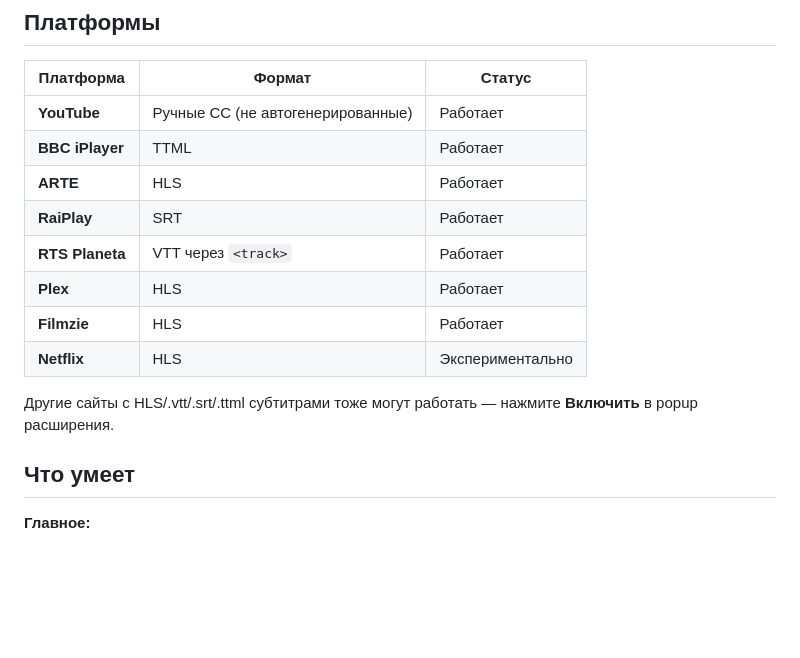
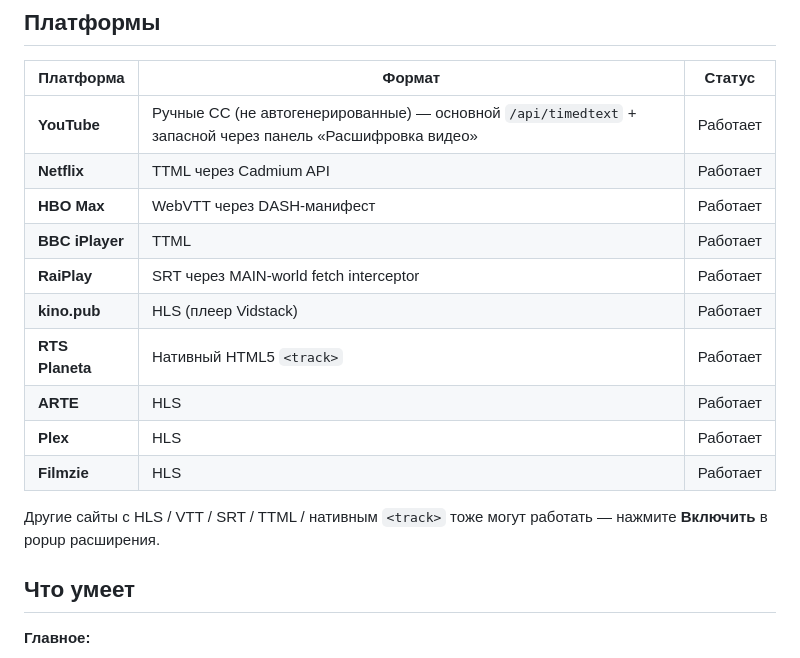
Before and after one commit to aveleazer/podstr, a Markdown page: docs/README.ru.md, the part around the change. Drawn GitHub-style; blank space fills up the shorter version.

Commit message:
sync: docs: 0.8.0 listing updates — README + site i18n + CWS description

```diff
--- a/docs/README.ru.md
+++ b/docs/README.ru.md
@@ -30,16 +30,18 @@ Chrome-расширение: ловит субтитры на видеосайт
 
 | Платформа | Формат | Статус |
 |-----------|--------|--------|
-| **YouTube** | Ручные CC (не автогенерированные) | Работает |
+| **YouTube** | Ручные CC (не автогенерированные) — основной `/api/timedtext` + запасной через панель «Расшифровка видео» | Работает |
+| **Netflix** | TTML через Cadmium API | Работает |
+| **HBO Max** | WebVTT через DASH-манифест | Работает |
 | **BBC iPlayer** | TTML | Работает |
+| **RaiPlay** | SRT через MAIN-world fetch interceptor | Работает |
+| **kino.pub** | HLS (плеер Vidstack) | Работает |
+| **RTS Planeta** | Нативный HTML5 `<track>` | Работает |
 | **ARTE** | HLS | Работает |
-| **RaiPlay** | SRT | Работает |
-| **RTS Planeta** | VTT через `<track>` | Работает |
 | **Plex** | HLS | Работает |
 | **Filmzie** | HLS | Работает |
-| **Netflix** | HLS | Экспериментально |
 
-Другие сайты с HLS/.vtt/.srt/.ttml субтитрами тоже могут работать — нажмите **Включить** в popup расширения.
+Другие сайты с HLS / VTT / SRT / TTML / нативным `<track>` тоже могут работать — нажмите **Включить** в popup расширения.
 
 ## Что умеет
 
```
Also changed, not shown: README.md (+7 -3 lines).
